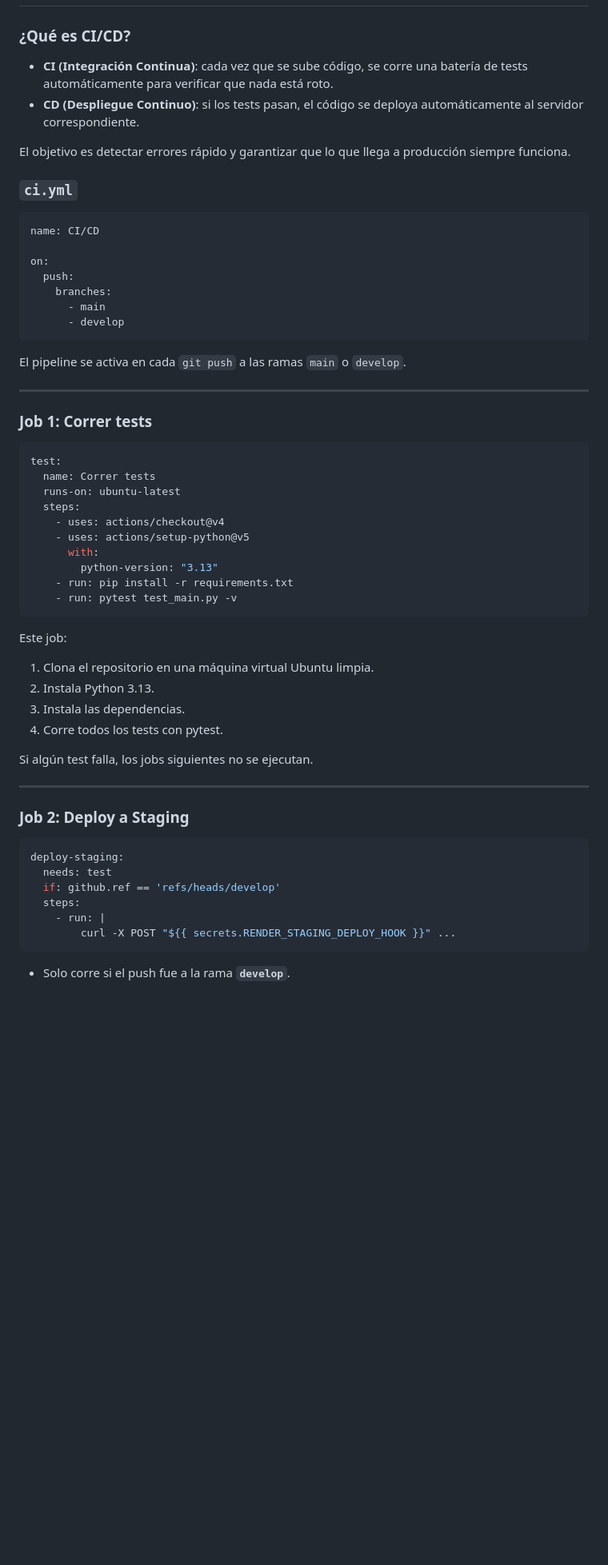
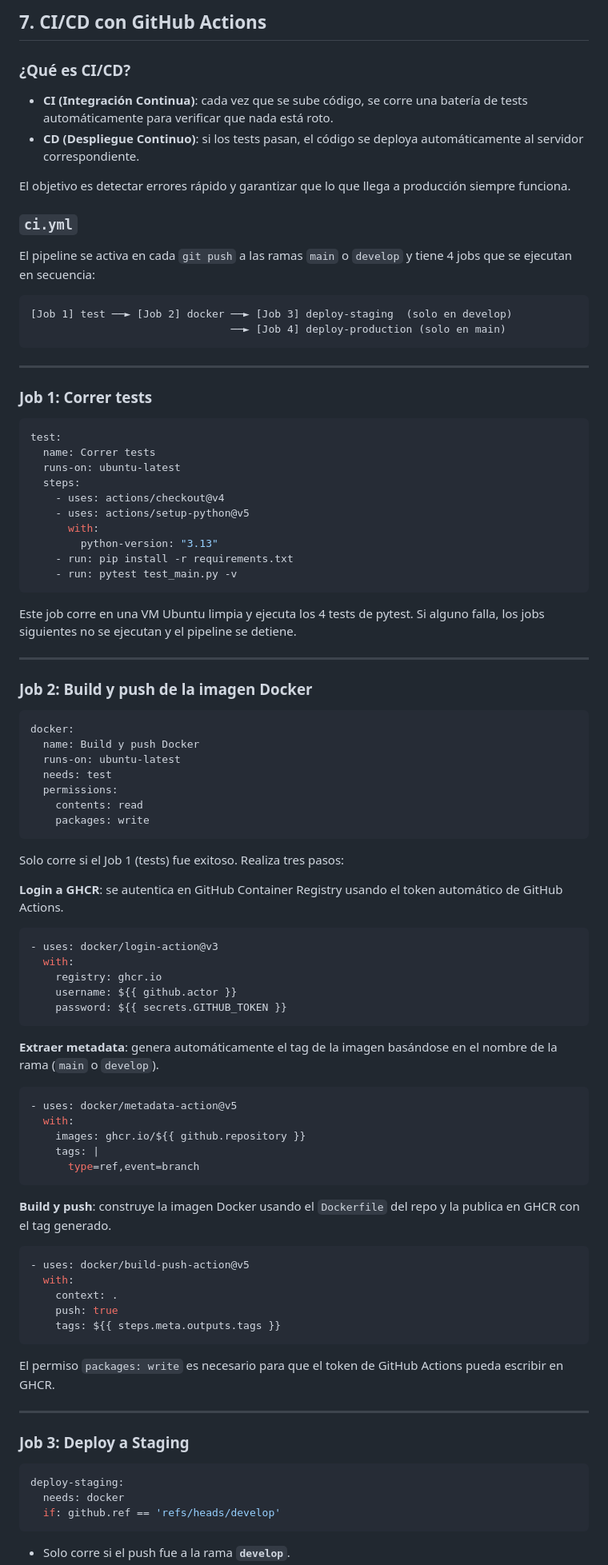
Before and after one commit to sebaheredia/FastApi2, a Markdown page: README.md, the part around one of its changes. Shown at 80% size. GitHub-like rendering; blank space fills up the shorter version.

Commit message:
actualizacion del readme

````diff
--- a/README.md
+++ b/README.md
@@ -166,3 +245,4 @@ Le indica a Render qué versión de Python usar al crear el entorno del servidor
+## 7. CI/CD con GitHub Actions
 
 ### ¿Qué es CI/CD?
 
@@ -173,17 +253,12 @@ El objetivo es detectar errores rápido y garantizar que lo que llega a producci
 
 ### `ci.yml`
 
-```yaml
-name: CI/CD
+El pipeline se activa en cada `git push` a las ramas `main` o `develop` y tiene 4 jobs que se ejecutan en secuencia:
 
-on:
-  push:
-    branches:
-      - main
-      - develop
 ```
-
-El pipeline se activa en cada `git push` a las ramas `main` o `develop`.
+[Job 1] test ──► [Job 2] docker ──► [Job 3] deploy-staging  (solo en develop)
+                                ──► [Job 4] deploy-production (solo en main)
+```
 
 ---
 
@@ -202,25 +277,61 @@ test:
     - run: pytest test_main.py -v
 ```
 
-Este job:
-1. Clona el repositorio en una máquina virtual Ubuntu limpia.
-2. Instala Python 3.13.
-3. Instala las dependencias.
-4. Corre todos los tests con pytest.
-
-Si algún test falla, los jobs siguientes no se ejecutan.
+Este job corre en una VM Ubuntu limpia y ejecuta los 4 tests de pytest. Si alguno falla, los jobs siguientes no se ejecutan y el pipeline se detiene.
 
 ---
 
-### Job 2: Deploy a Staging
+### Job 2: Build y push de la imagen Docker
+
+```yaml
+docker:
+  name: Build y push Docker
+  runs-on: ubuntu-latest
+  needs: test
+  permissions:
+    contents: read
+    packages: write
+```
+
+Solo corre si el Job 1 (tests) fue exitoso. Realiza tres pasos:
+
+**Login a GHCR**: se autentica en GitHub Container Registry usando el token automático de GitHub Actions.
+```yaml
+- uses: docker/login-action@v3
+  with:
+    registry: ghcr.io
+    username: ${{ github.actor }}
+    password: ${{ secrets.GITHUB_TOKEN }}
+```
+
+**Extraer metadata**: genera automáticamente el tag de la imagen basándose en el nombre de la rama (`main` o `develop`).
+```yaml
+- uses: docker/metadata-action@v5
+  with:
+    images: ghcr.io/${{ github.repository }}
+    tags: |
+      type=ref,event=branch
+```
+
+**Build y push**: construye la imagen Docker usando el `Dockerfile` del repo y la publica en GHCR con el tag generado.
+```yaml
+- uses: docker/build-push-action@v5
+  with:
+    context: .
+    push: true
+    tags: ${{ steps.meta.outputs.tags }}
+```
+
+El permiso `packages: write` es necesario para que el token de GitHub Actions pueda escribir en GHCR.
+
+---
+
+### Job 3: Deploy a Staging
 
 ```yaml
 deploy-staging:
-  needs: test
+  needs: docker
   if: github.ref == 'refs/heads/develop'
-  steps:
-    - run: |
-        curl -X POST "${{ secrets.RENDER_STAGING_DEPLOY_HOOK }}" ...
 ```
 
 - Solo corre si el push fue a la rama **`develop`**.
````
Also changed, not shown: other parts of README.md (+152 -37 lines).
